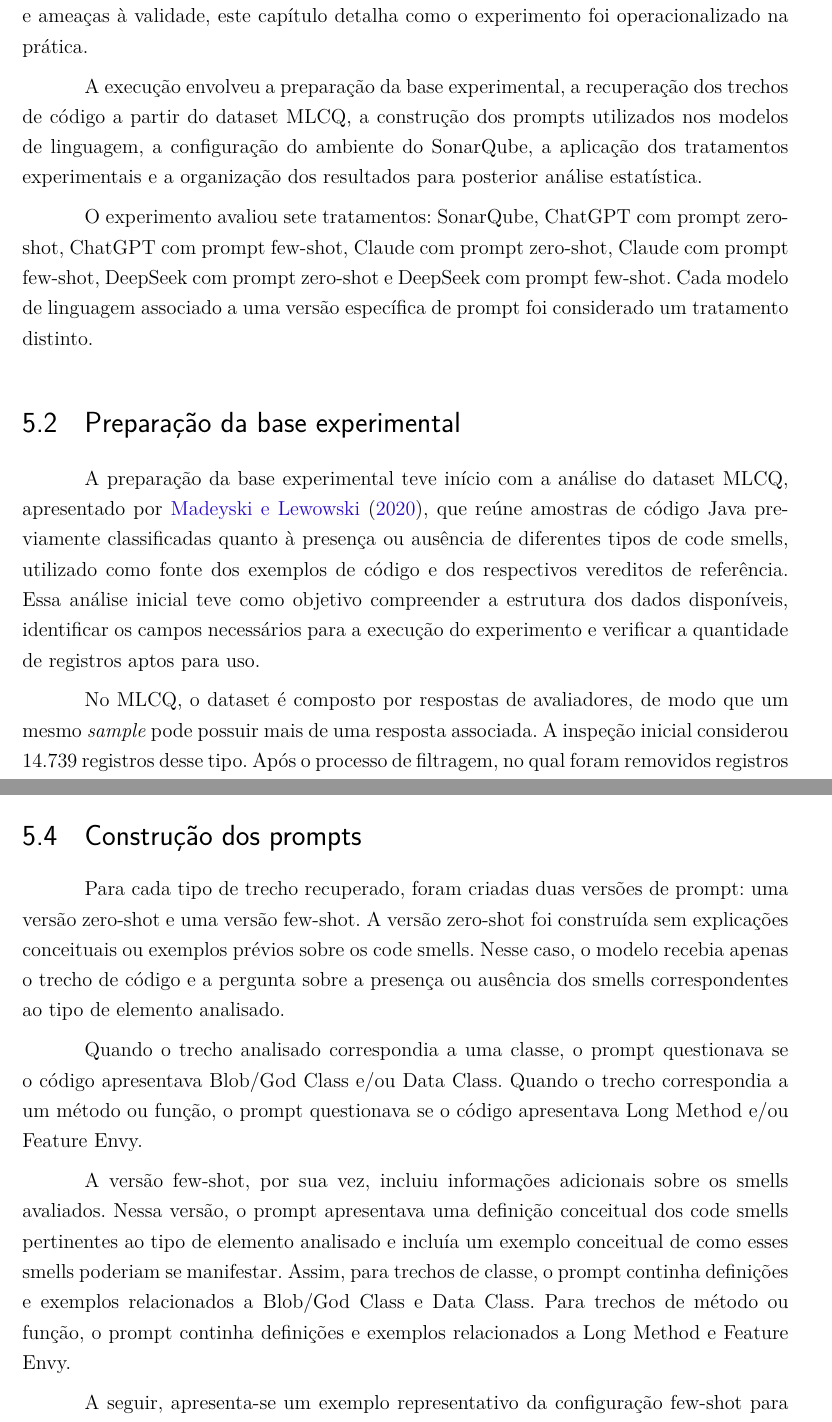
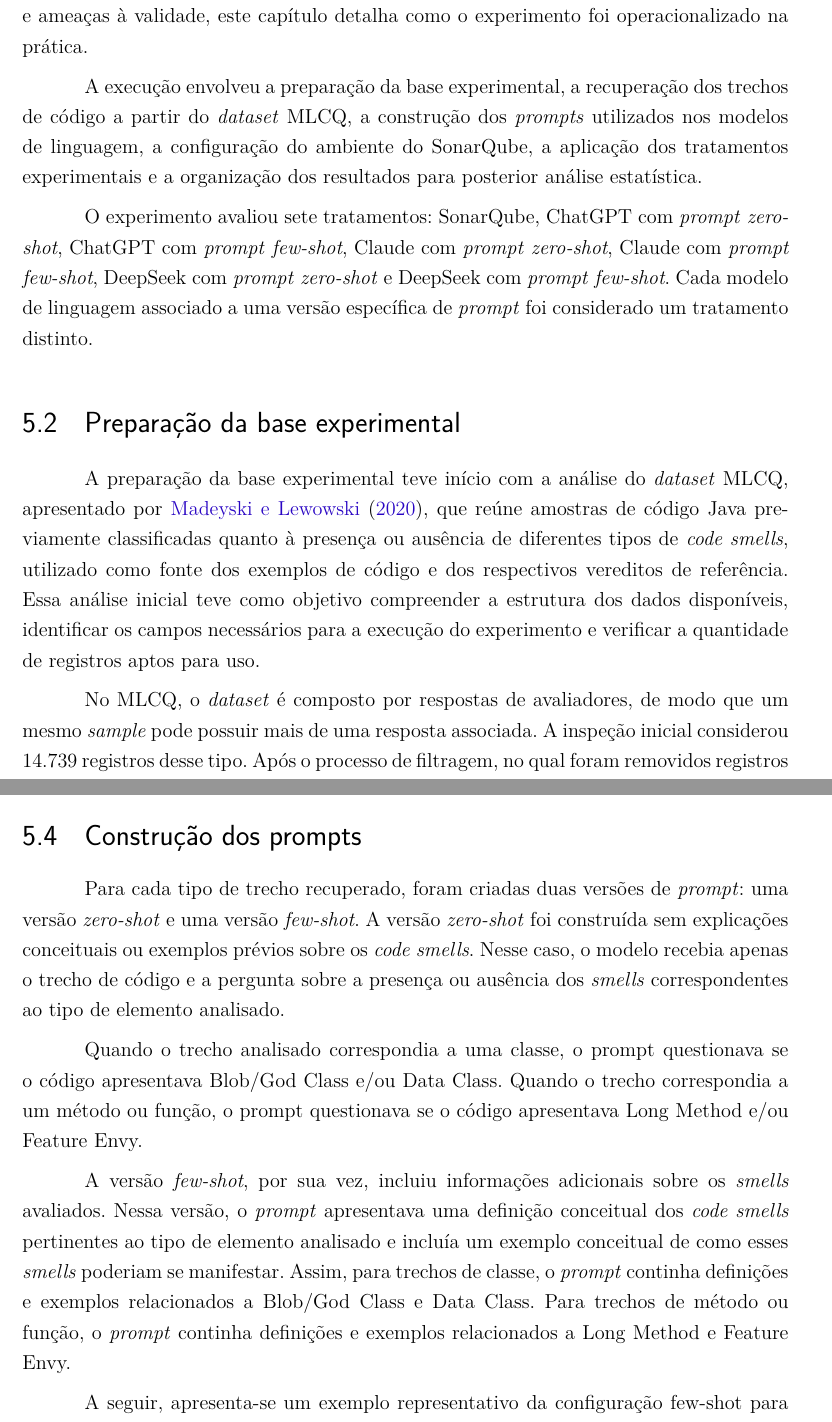
Before and after one commit to OscarDeBrito/TCC-Artur-Jackson-e-Oscar-de-Brito, a LaTeX thesis (template-latex-tcc/latex/tcc.tex, which reads template-latex-tcc/latex/editaveis/execucao.tex): two parts of pages 65 and 67 of 113, joined at a grey line, cut so that both start at the same text. Compiled offline with pdfLaTeX.

Commit message:
Botar palavras em ingles em italico

```diff
--- a/template-latex-tcc/latex/editaveis/execucao.tex
+++ b/template-latex-tcc/latex/editaveis/execucao.tex
@@ -7,23 +7,23 @@ o planejamento apresentado no capítulo anterior. Enquanto o capítulo anterior
 incluindo objetivo, questão de pesquisa, variáveis, hipóteses, desenho experimental, instrumentação e ameaças à validade,
 este capítulo detalha como o experimento foi operacionalizado na prática.
 
-A execução envolveu a preparação da base experimental, a recuperação dos trechos de código a partir do dataset MLCQ,
-a construção dos prompts utilizados nos modelos de linguagem, a configuração do ambiente do SonarQube, a
+A execução envolveu a preparação da base experimental, a recuperação dos trechos de código a partir do \textit{dataset} MLCQ,
+a construção dos \textit{prompts} utilizados nos modelos de linguagem, a configuração do ambiente do SonarQube, a
 aplicação dos tratamentos experimentais e a organização dos resultados para posterior análise estatística.
 
-O experimento avaliou sete tratamentos: SonarQube, ChatGPT com prompt zero-shot, ChatGPT com prompt few-shot, Claude com prompt zero-shot,
-Claude com prompt few-shot, DeepSeek com prompt zero-shot e DeepSeek com prompt few-shot. Cada modelo de linguagem associado a uma versão
-específica de prompt foi considerado um tratamento distinto.
+O experimento avaliou sete tratamentos: SonarQube, ChatGPT com \textit{prompt} \textit{zero-shot}, ChatGPT com \textit{prompt} \textit{few-shot}, Claude com \textit{prompt} \textit{zero-shot},
+Claude com \textit{prompt} \textit{few-shot}, DeepSeek com \textit{prompt} \textit{zero-shot} e DeepSeek com \textit{prompt} \textit{few-shot}. Cada modelo de linguagem associado a uma versão
+específica de \textit{prompt} foi considerado um tratamento distinto.
 
 
 \section{Preparação da base experimental}
 
-A preparação da base experimental teve início com a análise do dataset MLCQ, apresentado por \citeonline{MadeyskiLewowski2020MLCQ}, que reúne amostras de código Java previamente
-classificadas quanto à presença ou ausência de diferentes tipos de code smells, utilizado como fonte dos exemplos de código e dos respectivos vereditos de referência.
+A preparação da base experimental teve início com a análise do \textit{dataset} MLCQ, apresentado por \citeonline{MadeyskiLewowski2020MLCQ}, que reúne amostras de código Java previamente
+classificadas quanto à presença ou ausência de diferentes tipos de \textit{code smells}, utilizado como fonte dos exemplos de código e dos respectivos vereditos de referência.
 Essa análise inicial teve como objetivo compreender a estrutura dos dados disponíveis, identificar os campos necessários para
 a execução do experimento e verificar a quantidade de registros aptos para uso.
 
-No MLCQ, o dataset é composto por respostas de avaliadores, de modo que um mesmo \textit{sample} pode possuir mais de uma resposta associada. A inspeção inicial considerou 14.739 registros desse tipo. Após o processo de filtragem, no qual foram removidos registros inválidos (sem \textit{sample} válido ou com links de origem quebrados/inacessíveis) e respostas duplicadas para o mesmo \textit{sample}, permaneceram 8.711 registros válidos para execução. Como cada trecho tende a aparecer em dois registros, um para cada smell aplicável ao tipo do elemento analisado, os 8.711 registros correspondem a 4.364 \textit{samples} únicos: em 4.347 casos houve duas avaliações por \textit{sample} (totalizando 8.694 registros) e, em 17 casos, houve apenas uma avaliação, resultando no total final de 8.711 registros. Esses \textit{samples} estão distribuídos em 522 repositórios. Esses números foram utilizados para caracterizar a base experimental e orientar as etapas seguintes de recuperação dos trechos e construção dos instrumentos de avaliação.
+No MLCQ, o \textit{dataset} é composto por respostas de avaliadores, de modo que um mesmo \textit{sample} pode possuir mais de uma resposta associada. A inspeção inicial considerou 14.739 registros desse tipo. Após o processo de filtragem, no qual foram removidos registros inválidos (sem \textit{sample} válido ou com links de origem quebrados/inacessíveis) e respostas duplicadas para o mesmo \textit{sample}, permaneceram 8.711 registros válidos para execução. Como cada trecho tende a aparecer em dois registros, um para cada smell aplicável ao tipo do elemento analisado, os 8.711 registros correspondem a 4.364 \textit{samples} únicos: em 4.347 casos houve duas avaliações por \textit{sample} (totalizando 8.694 registros) e, em 17 casos, houve apenas uma avaliação, resultando no total final de 8.711 registros. Esses \textit{samples} estão distribuídos em 522 repositórios. Esses números foram utilizados para caracterizar a base experimental e orientar as etapas seguintes de recuperação dos trechos e construção dos instrumentos de avaliação.
 
 
 
@@ -58,17 +58,17 @@ entre os resultados produzidos pelas LLMs e pela ferramenta de análise estátic
 
 \section{Construção dos prompts}
 
-Para cada tipo de trecho recuperado, foram criadas duas versões de prompt: uma versão zero-shot e uma versão few-shot.
-A versão zero-shot foi construída sem explicações conceituais ou exemplos prévios sobre os code smells.
-Nesse caso, o modelo recebia apenas o trecho de código e a pergunta sobre a presença ou ausência dos smells correspondentes ao tipo de elemento analisado.
+Para cada tipo de trecho recuperado, foram criadas duas versões de \textit{prompt}: uma versão \textit{zero-shot} e uma versão \textit{few-shot}.
+A versão \textit{zero-shot} foi construída sem explicações conceituais ou exemplos prévios sobre os \textit{code smells}.
+Nesse caso, o modelo recebia apenas o trecho de código e a pergunta sobre a presença ou ausência dos \textit{smells} correspondentes ao tipo de elemento analisado.
 
 Quando o trecho analisado correspondia a uma classe, o prompt questionava se o código apresentava Blob/God Class e/ou Data Class.
 Quando o trecho correspondia a um método ou função, o prompt questionava se o código apresentava Long Method e/ou Feature Envy.
 
-A versão few-shot, por sua vez, incluiu informações adicionais sobre os smells avaliados.
-Nessa versão, o prompt apresentava uma definição conceitual dos code smells pertinentes ao tipo de elemento analisado e incluía
-um exemplo conceitual de como esses smells poderiam se manifestar. Assim, para trechos de classe, o prompt continha definições e
-exemplos relacionados a Blob/God Class e Data Class. Para trechos de método ou função, o prompt continha definições e exemplos relacionados a Long Method e Feature Envy.
+A versão \textit{few-shot}, por sua vez, incluiu informações adicionais sobre os \textit{smells} avaliados.
+Nessa versão, o \textit{prompt} apresentava uma definição conceitual dos \textit{code smells} pertinentes ao tipo de elemento analisado e incluía
+um exemplo conceitual de como esses \textit{smells} poderiam se manifestar. Assim, para trechos de classe, o \textit{prompt} continha definições e
+exemplos relacionados a Blob/God Class e Data Class. Para trechos de método ou função, o \textit{prompt} continha definições e exemplos relacionados a Long Method e Feature Envy.
 
 A seguir, apresenta-se um exemplo representativo da configuração few-shot para classes:
 
```
Also changed, not shown: template-latex-tcc/latex/editaveis/abreviaturas.tex (+0 -1 lines), template-latex-tcc/latex/editaveis/introducao.tex (+2 -2 lines), template-latex-tcc/latex/editaveis/planejamento.tex (+6 -6 lines), template-latex-tcc/latex/editaveis/referencialteorico.tex (+7 -7 lines), template-latex-tcc/latex/editaveis/resultado.tex (+4 -4 lines), template-latex-tcc/latex/editaveis/resumo.tex (+1 -1 lines), template-latex-tcc/latex/editaveis/execucao.tex (6 more changed lines).
